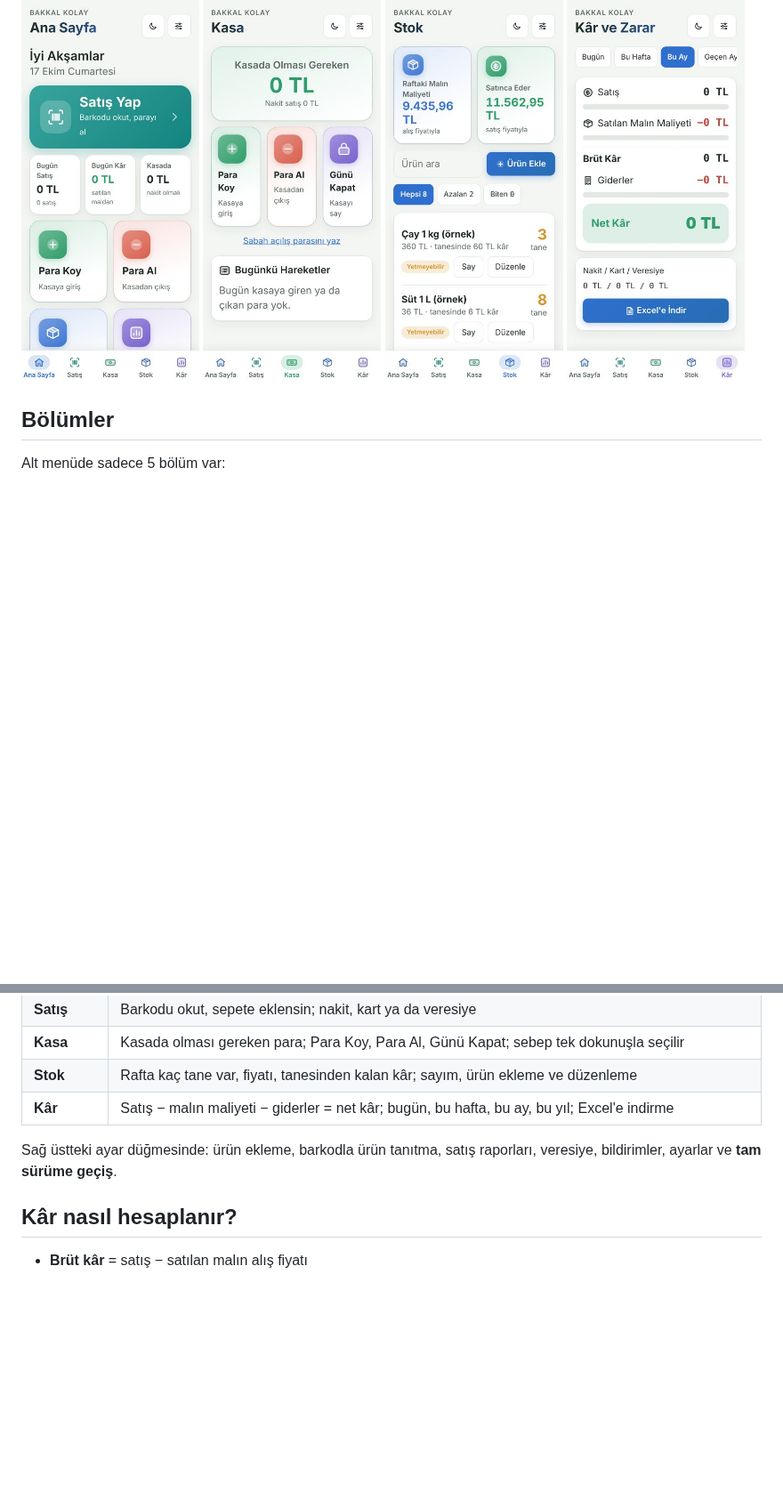
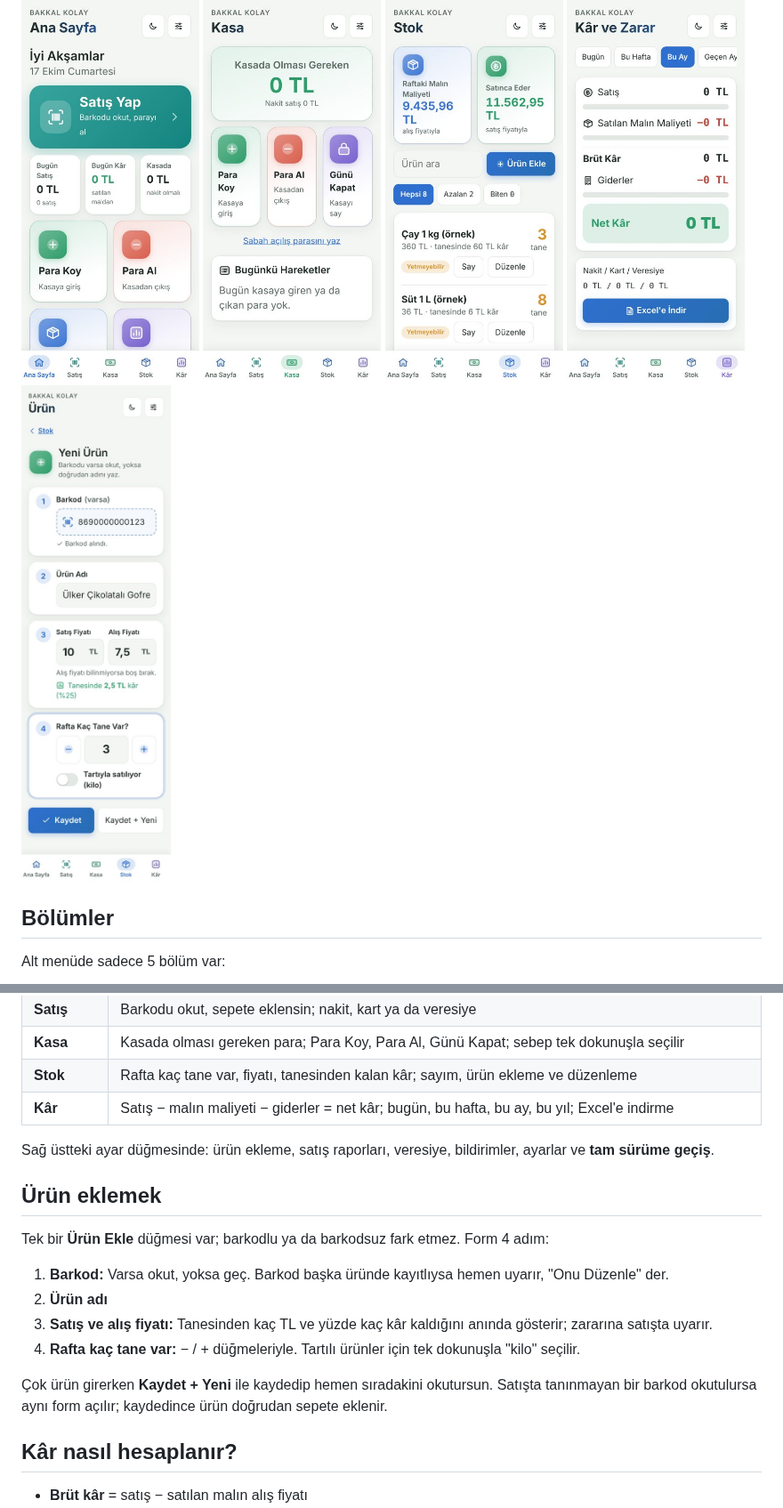
Before and after one commit to joeamca/Bakkal, a Markdown page: kolay/README.md, 2 parts joined by grey strips. Shown at 89% size. GitHub-like rendering; pictures changed too: ekran/kolay-urun.jpg (added); blank space fills up the shorter version.

```diff
--- a/kolay/README.md
+++ b/kolay/README.md
@@ -11,6 +11,7 @@ Bakkal Defteri'nin sade hâli: büyük düğmeler, az bölüm, kolay kullanım.
 <img src="../ekran/kolay-kasa.jpg" width="200" alt="Kasa">
 <img src="../ekran/kolay-stok.jpg" width="200" alt="Stok">
 <img src="../ekran/kolay-kar.jpg" width="200" alt="Kâr ve Zarar">
+<img src="../ekran/kolay-urun.jpg" width="200" alt="Ürün Ekle">
 </p>
 
 ## Bölümler
@@ -25,7 +26,18 @@ Alt menüde sadece 5 bölüm var:
 | **Stok** | Rafta kaç tane var, fiyatı, tanesinden kalan kâr; sayım, ürün ekleme ve düzenleme |
 | **Kâr** | Satış − malın maliyeti − giderler = net kâr; bugün, bu hafta, bu ay, bu yıl; Excel'e indirme |
 
-Sağ üstteki ayar düğmesinde: ürün ekleme, barkodla ürün tanıtma, satış raporları, veresiye, bildirimler, ayarlar ve **tam sürüme geçiş**.
+Sağ üstteki ayar düğmesinde: ürün ekleme, satış raporları, veresiye, bildirimler, ayarlar ve **tam sürüme geçiş**.
+
+## Ürün eklemek
+
+Tek bir **Ürün Ekle** düğmesi var; barkodlu ya da barkodsuz fark etmez. Form 4 adım:
+
+1. **Barkod:** Varsa okut, yoksa geç. Barkod başka üründe kayıtlıysa hemen uyarır, "Onu Düzenle" der.
+2. **Ürün adı**
+3. **Satış ve alış fiyatı:** Tanesinden kaç TL ve yüzde kaç kâr kaldığını anında gösterir; zararına satışta uyarır.
+4. **Rafta kaç tane var:** − / + düğmeleriyle. Tartılı ürünler için tek dokunuşla "kilo" seçilir.
+
+Çok ürün girerken **Kaydet + Yeni** ile kaydedip hemen sıradakini okutursun. Satışta tanınmayan bir barkod okutulursa aynı form açılır; kaydedince ürün doğrudan sepete eklenir.
 
 ## Kâr nasıl hesaplanır?
 
```
Also changed, not shown: 1 other file.
